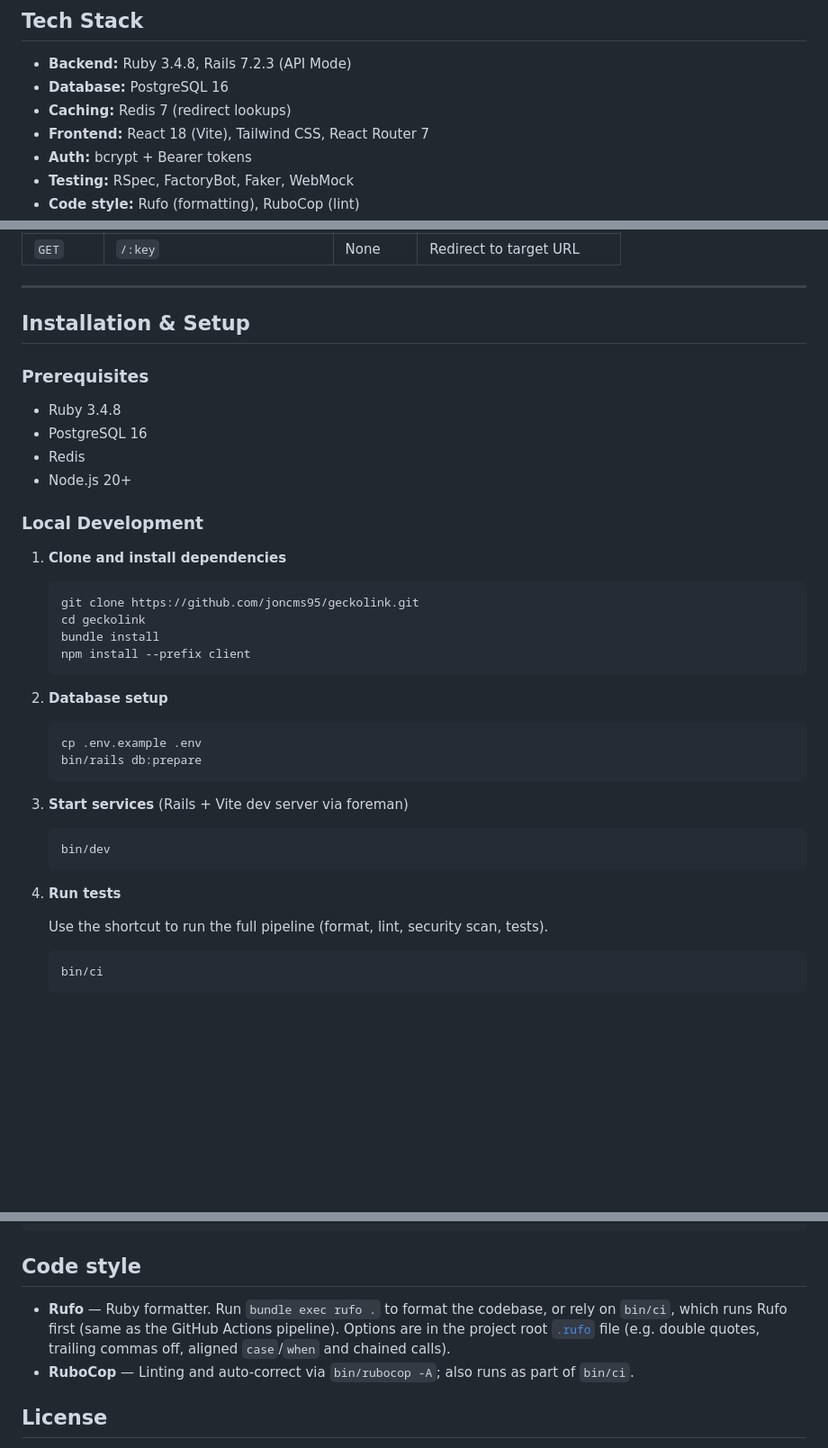
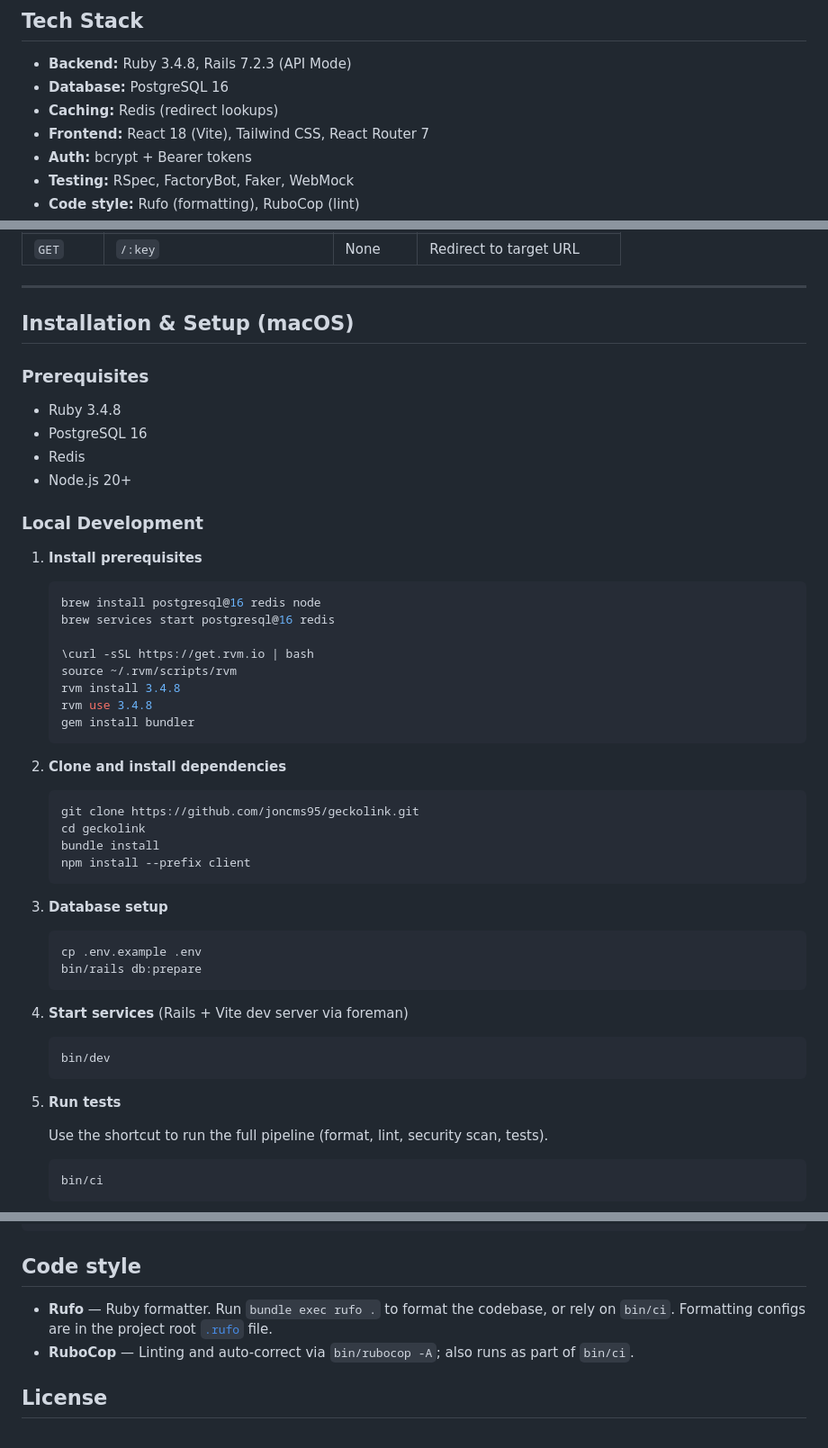
Before and after one commit to joncms95/geckolink, a Markdown page: README.md, 3 parts joined by grey strips. Shown at 90% size. Drawn GitHub-style; blank space fills up the shorter version.

Commit message:
docs: update installation guide in README.md

````diff
--- a/README.md
+++ b/README.md
@@ -19,7 +19,7 @@ Log in to see the analytics dashboard with sample links.
 
 - **Backend:** Ruby 3.4.8, Rails 7.2.3 (API Mode)
 - **Database:** PostgreSQL 16
-- **Caching:** Redis 7 (redirect lookups)
+- **Caching:** Redis (redirect lookups)
 - **Frontend:** React 18 (Vite), Tailwind CSS, React Router 7
 - **Auth:** bcrypt + Bearer tokens
 - **Testing:** RSpec, FactoryBot, Faker, WebMock
@@ -95,7 +95,7 @@ When a user creates a short link, the app fetches the target page’s **title an
 
 ---
 
-## Installation & Setup
+## Installation & Setup (macOS)
 
 ### Prerequisites
 
@@ -106,6 +106,19 @@ When a user creates a short link, the app fetches the target page’s **title an
 
 ### Local Development
 
+1. **Install prerequisites**
+
+   ```bash
+   brew install postgresql@16 redis node
+   brew services start postgresql@16 redis
+
+   \curl -sSL https://get.rvm.io | bash
+   source ~/.rvm/scripts/rvm
+   rvm install 3.4.8
+   rvm use 3.4.8
+   gem install bundler
+   ```
+
 1. **Clone and install dependencies**
 
    ```bash
@@ -115,20 +128,20 @@ When a user creates a short link, the app fetches the target page’s **title an
    npm install --prefix client
    ```
 
-2. **Database setup**
+1. **Database setup**
 
    ```bash
    cp .env.example .env
    bin/rails db:prepare
    ```
 
-3. **Start services** (Rails + Vite dev server via foreman)
+1. **Start services** (Rails + Vite dev server via foreman)
 
    ```bash
    bin/dev
    ```
 
-4. **Run tests**
+1. **Run tests**
 
    Use the shortcut to run the full pipeline (format, lint, security scan, tests).
 
@@ -193,7 +206,7 @@ docs/                  # DEPLOY, QUESTION, ROADMAP, WIKI, RULES
 
 ## Code style
 
-- **Rufo** — Ruby formatter. Run `bundle exec rufo .` to format the codebase, or rely on `bin/ci`, which runs Rufo first (same as the GitHub Actions pipeline). Options are in the project root [`.rufo`](.rufo) file (e.g. double quotes, trailing commas off, aligned `case`/`when` and chained calls).
+- **Rufo** — Ruby formatter. Run `bundle exec rufo .` to format the codebase, or rely on `bin/ci`. Formatting configs are in the project root [`.rufo`](.rufo) file.
 - **RuboCop** — Linting and auto-correct via `bin/rubocop -A`; also runs as part of `bin/ci`.
 
 ## License
````
